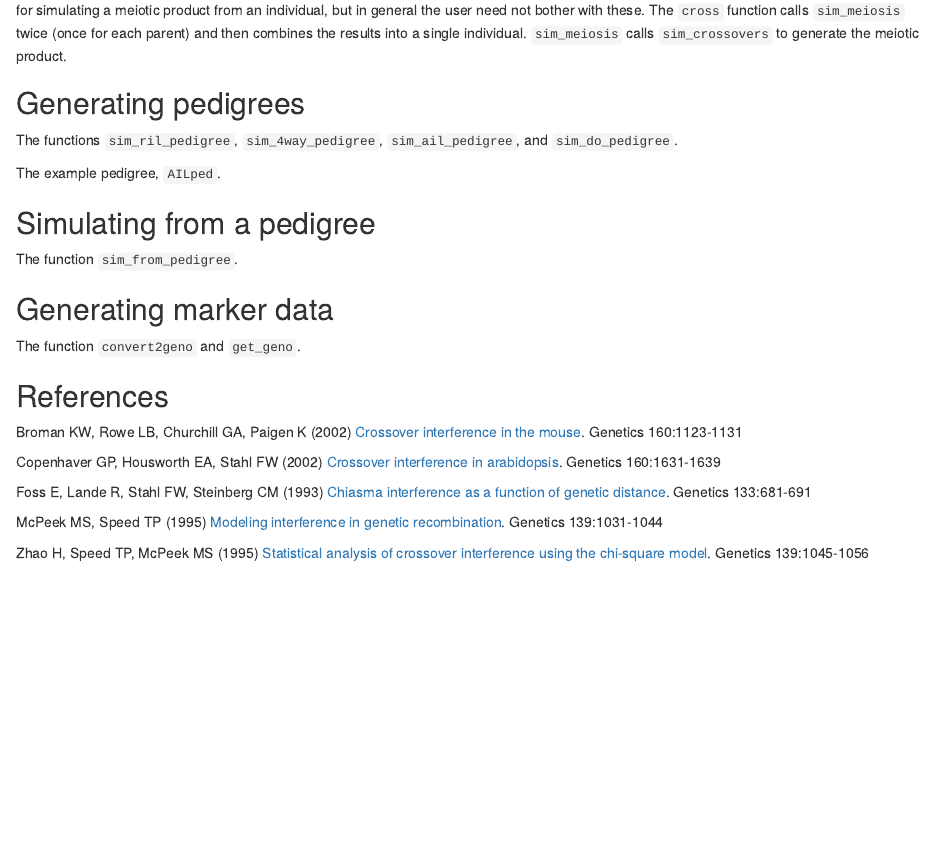
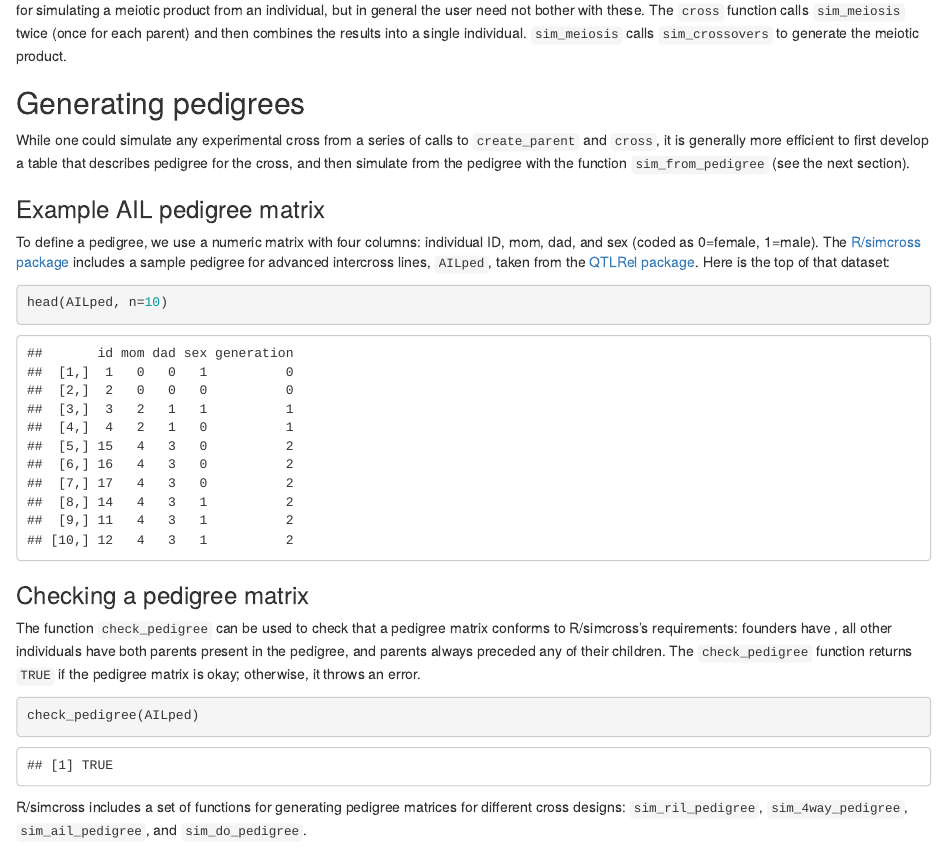
Before and after one commit to kbroman/simcross, an R Markdown document (vignettes/simcross.Rmd): the page in a window 1100 px wide, from 1070 px down. Rendered offline with R 4.5, knitr and Pandoc, with nearby package versions; some code elsewhere in the file could not run offline; a font, style sheet, LaTeX package, included part or bibliography that could not be used is replaced or left out.

Commit message:
Add a bit to vignette about generating pedigree matrices

````diff
--- a/vignettes/simcross.Rmd
+++ b/vignettes/simcross.Rmd
@@ -100,7 +100,38 @@
 
 ## Generating pedigrees
 
-The functions `sim_ril_pedigree`, `sim_4way_pedigree`, `sim_ail_pedigree`, and
-`sim_do_pedigree`.
+While one could simulate any experimental cross from a series of calls
+to `create_parent` and `cross`, it is generally more efficient to first develop
+a table that describes pedigree for the cross, and then simulate from
+the pedigree with the function `sim_from_pedigree` (see the next
+section).
 
-The example pedigree, `AILped`.
+### Example AIL pedigree matrix
+
+To define a pedigree, we use a numeric matrix with four columns:
+individual ID, mom, dad, and sex (coded as 0=female, 1=male). The
+[R/simcross package](https://github.com/kbroman/simcross) includes a
+sample pedigree for advanced intercross lines, `AILped`, taken from
+the [QTLRel package](http://cran.r-project.org/web/packages/QTLRel/).
+Here is the top of that dataset:
+
+```{r AILped_head}
+head(AILped, n=10)
+```
+
+### Checking a pedigree matrix
+
+The function `check_pedigree` can be used to check that a pedigree
+matrix conforms to R/simcross's requirements: founders have
+\code{mom == dad == 0}, all other individuals have both parents
+present in the pedigree, and parents always preceded any of their
+children. The `check_pedigree` function returns `TRUE` if the pedigree
+matrix is okay; otherwise, it throws an error.
+
+```{r check_AILped}
+check_pedigree(AILped)
+```
+
+R/simcross includes a set of functions for generating pedigree
+matrices for different cross designs: `sim_ril_pedigree`,
+`sim_4way_pedigree`, `sim_ail_pedigree`, and `sim_do_pedigree`.
````
Also changed, not shown: vignettes/simcross.Rmd (43 more changed lines).
